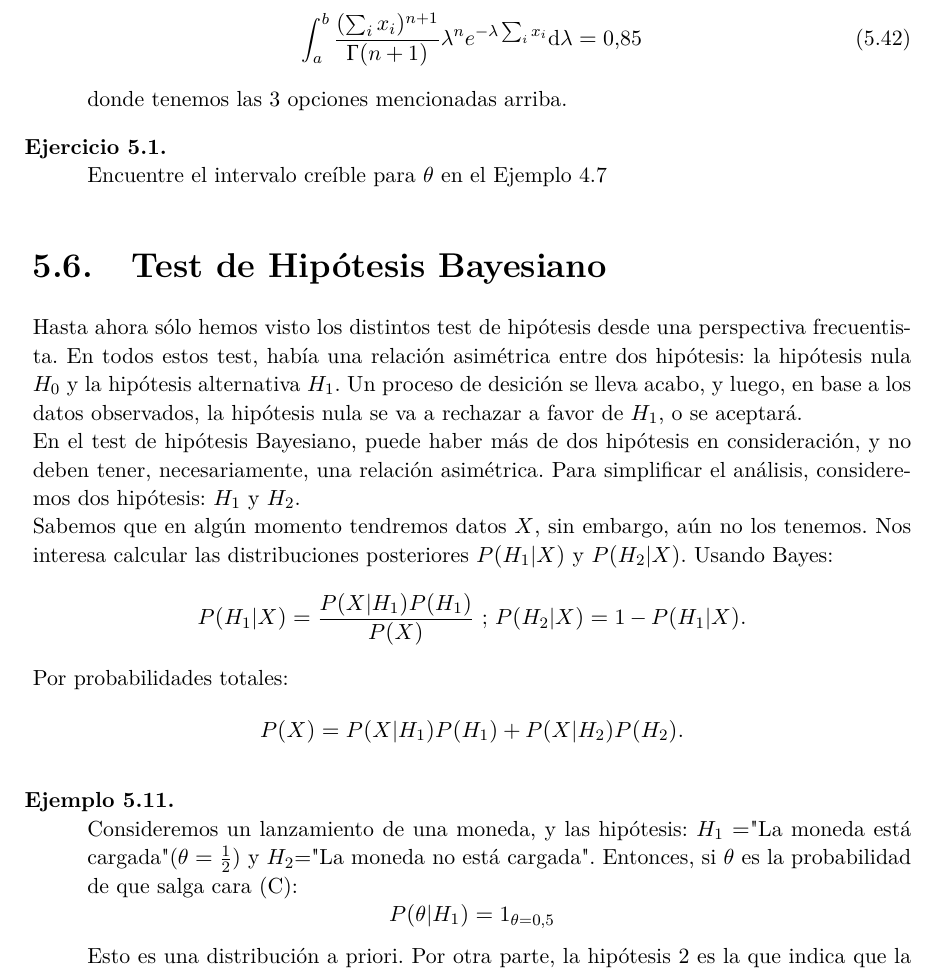
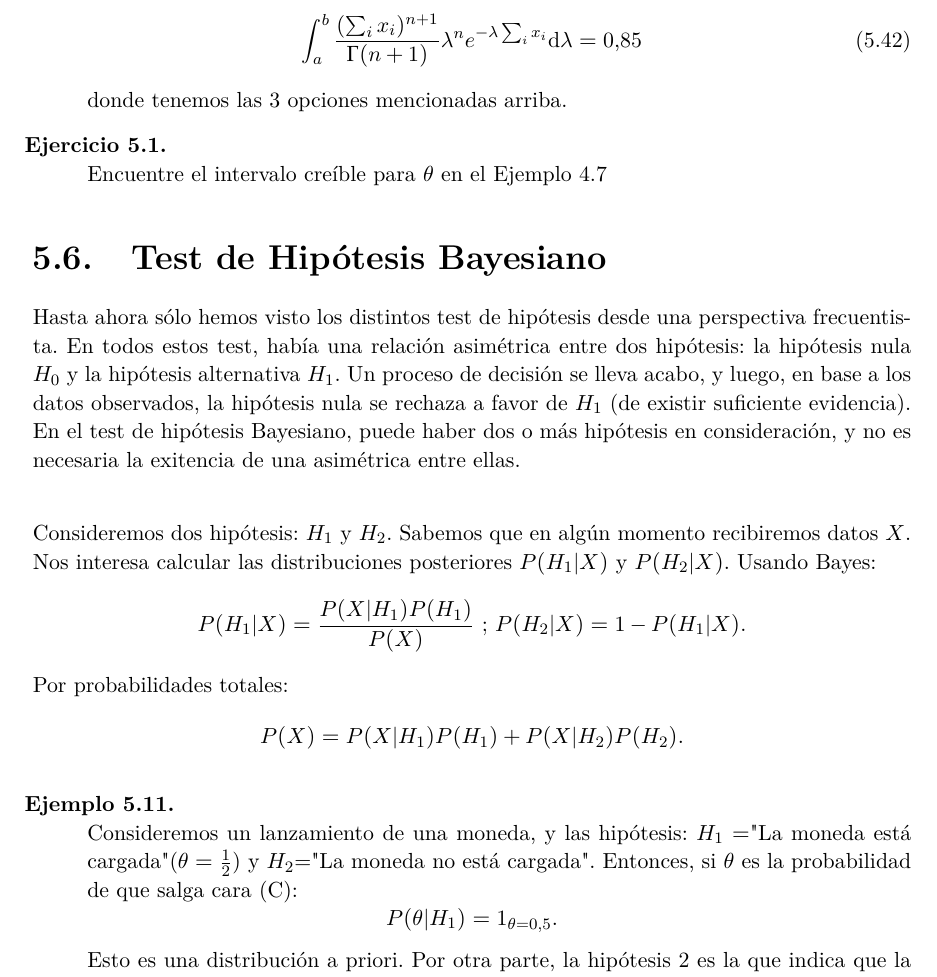
Before and after one commit to GAMES-UChile/Curso-Estadistica, a LaTeX thesis (notas_de_clase.tex, which reads capitulos/Estimadores Bayesianos.tex): part of page 71 of 77, cut so that both start at the same text. Compiled offline with pdfLaTeX.

```diff
--- a/capitulos/Estimadores Bayesianos.tex
+++ b/capitulos/Estimadores Bayesianos.tex
@@ -570,10 +572,10 @@
 
 
 \section{Test de Hipótesis Bayesiano}
- Hasta ahora sólo hemos visto los distintos test de hipótesis desde una perspectiva frecuentista. En todos estos test, había una relación asimétrica entre dos hipótesis: la hipótesis nula $H_0$ y la hipótesis alternativa $H_1$. Un proceso de desición se lleva acabo, y luego, en base a los datos observados, la hipótesis nula se va a rechazar a favor de $H_1$, o se aceptará. \\
- En el test de hipótesis Bayesiano, puede haber más de dos hipótesis en consideración, y no deben tener, necesariamente, una relación asimétrica.
- Para simplificar el análisis, consideremos dos hipótesis: $H_1$ y $H_2$.\\
- Sabemos que en algún momento tendremos datos $X$, sin embargo, aún no los tenemos. Nos interesa calcular las distribuciones posteriores $P(H_1|X)$ y $P(H_2|X)$. Usando Bayes:
+ Hasta ahora sólo hemos visto los distintos test de hipótesis desde una perspectiva frecuentista. En todos estos test, había una relación asimétrica entre dos hipótesis: la hipótesis nula $H_0$ y la hipótesis alternativa $H_1$. Un proceso de decisión se lleva acabo, y luego, en base a los datos observados, la hipótesis nula se rechaza a favor de $H_1$ (de existir suficiente evidencia). \\
+ En el test de hipótesis Bayesiano, puede haber dos o más hipótesis en consideración, y no es necesaria la exitencia de una asimétrica entre ellas.\\
+
+ Consideremos dos hipótesis: $H_1$ y $H_2$. Sabemos que en algún momento recibiremos datos $X$. Nos interesa calcular las distribuciones posteriores $P(H_1|X)$ y $P(H_2|X)$. Usando Bayes:
  $$
  P(H_1|X)=\dfrac{P(X|H_1)P(H_1)}{P(X)} \text{ ; }
  P(H_2|X)=1-P(H_1|X).
@@ -585,7 +587,7 @@
 \begin{example}
     Consideremos un lanzamiento de una moneda, y las hipótesis: $H_1=$"La moneda está cargada" ($\theta=\frac{1}{2}$) y $H_2$="La moneda no está cargada". Entonces, si $\theta$ es la probabilidad de que salga cara (C):
     $$
-    P(\theta|H_1)=1_{\theta=0.5}
+    P(\theta|H_1)=1_{\theta=0.5}.
     $$
     Esto es una distribución a priori. Por otra parte, la hipótesis 2 es la que indica que la moneda está cargada. Consideremos que si la moneda está cargada, $\theta$ puede valer $1/3$ o $2/3$ de forma igualmente probable:
      $$
```
Also changed, not shown: notas_de_clase.pdf, capitulos/Estimadores Bayesianos.tex (4 more changed lines).
